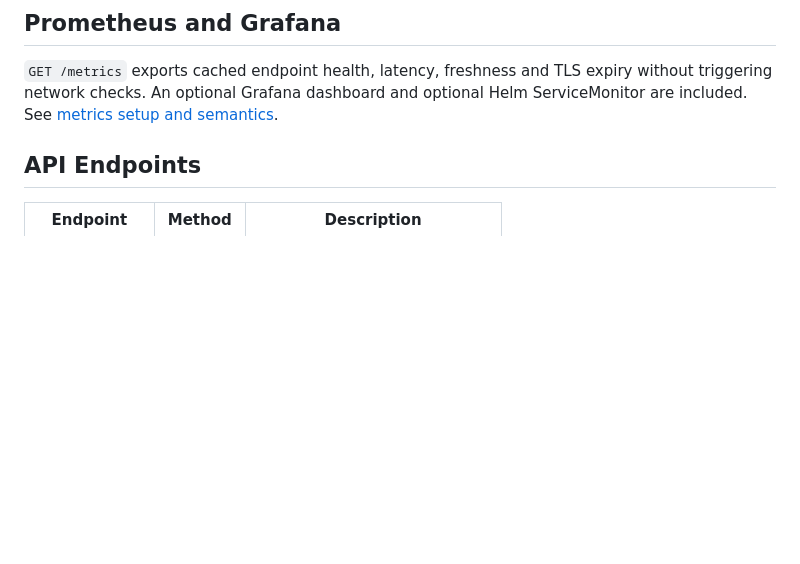
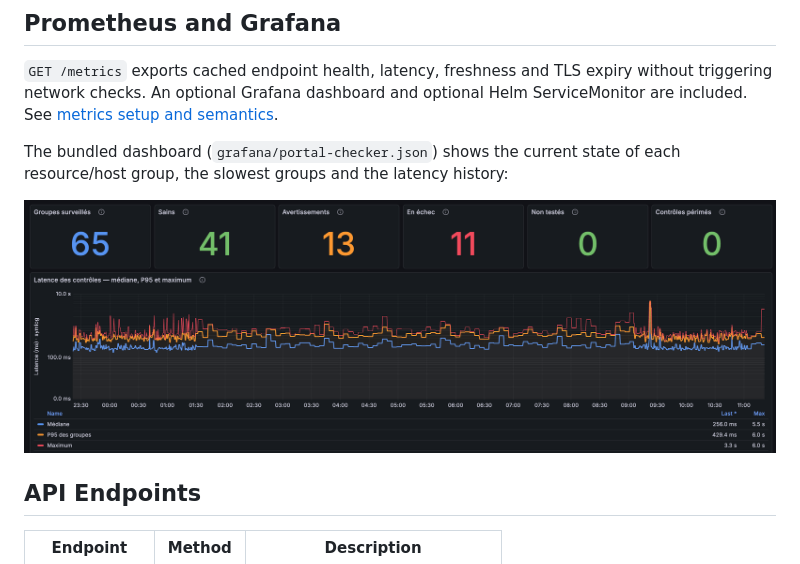
Before and after one commit to didlawowo/portal-checker, a Markdown page: README.md, the part around the change. Rendered like a GitHub page; pictures changed too: assets/grafana.png (added); blank space fills up the shorter version.

Commit message:
docs: add the Grafana dashboard screenshot

```diff
--- a/README.md
+++ b/README.md
@@ -506,6 +506,11 @@ pytest tests/test_excluded_urls.py -v
 without triggering network checks. An optional Grafana dashboard and optional
 Helm ServiceMonitor are included. See [metrics setup and semantics](docs/metrics.md).
 
+The bundled dashboard (`grafana/portal-checker.json`) shows the current state of
+each resource/host group, the slowest groups and the latency history:
+
+![Grafana dashboard](assets/grafana.png)
+
 ## API Endpoints
 
 | Endpoint | Method | Description |
```
